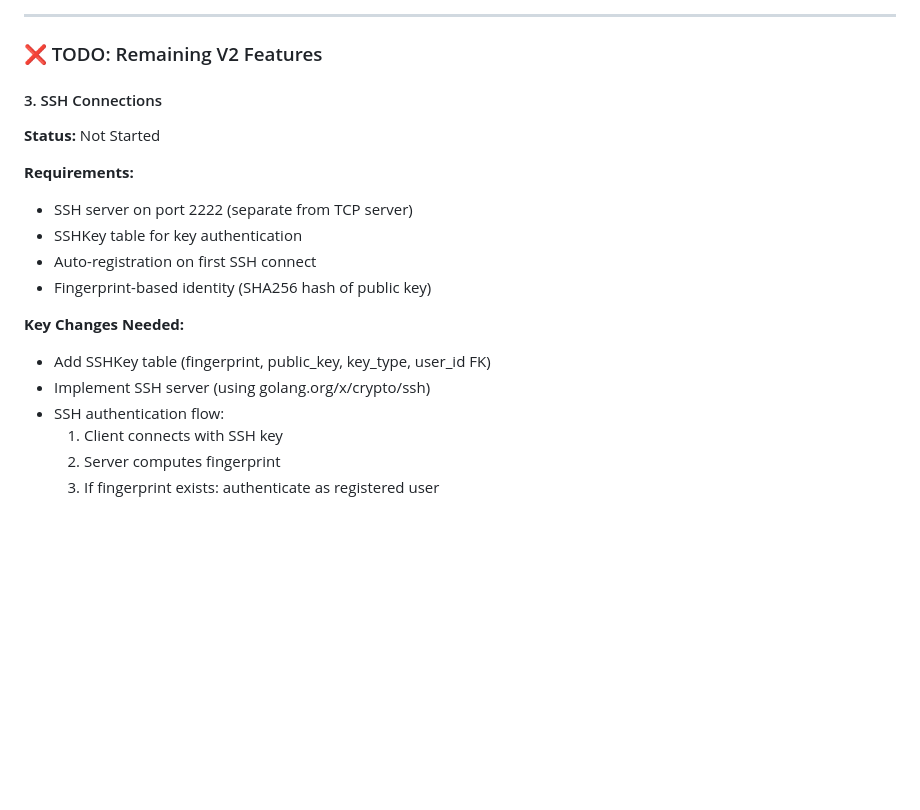
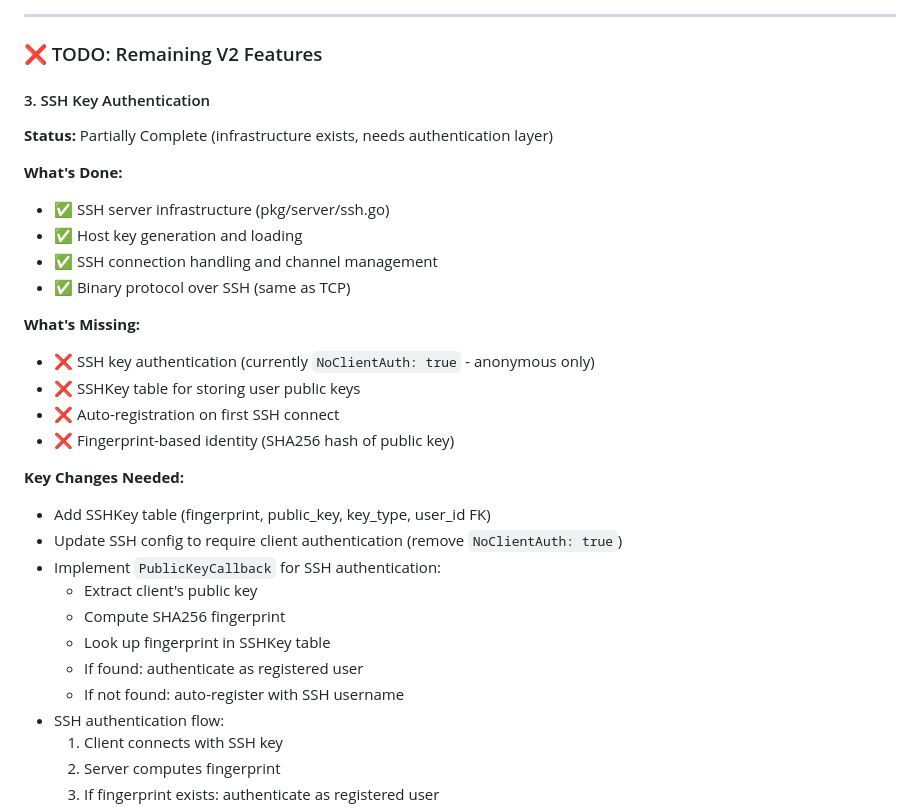
Before and after one commit to Aeolun/superchat, a Markdown page: docs/V2.md, the part around the change. GitHub-like rendering; blank space fills up the shorter version.

Commit message:
docs: clarify SSH authentication status in V2.md
SSH server infrastructure exists (pkg/server/ssh.go) but currently runs
in anonymous mode (NoClientAuth: true). For V2, need to add:
- SSH key authentication (PublicKeyCallback)
- SSHKey table and migration
- Fingerprint-based user lookup
- Auto-registration on first connect

Updated V2.md to show SSH as 'Partially Complete' with clear breakdown
of what's done (infrastructure) vs what's missing (authentication layer).

```diff
--- a/docs/V2.md
+++ b/docs/V2.md
@@ -48,18 +48,30 @@ V2 adds user registration, advanced channel management, and message editing whil
 
 ### ❌ TODO: Remaining V2 Features
 
-#### 3. SSH Connections
-**Status:** Not Started
+#### 3. SSH Key Authentication
+**Status:** Partially Complete (infrastructure exists, needs authentication layer)
 
-**Requirements:**
-- SSH server on port 2222 (separate from TCP server)
-- SSHKey table for key authentication
-- Auto-registration on first SSH connect
-- Fingerprint-based identity (SHA256 hash of public key)
+**What's Done:**
+- ✅ SSH server infrastructure (pkg/server/ssh.go)
+- ✅ Host key generation and loading
+- ✅ SSH connection handling and channel management
+- ✅ Binary protocol over SSH (same as TCP)
+
+**What's Missing:**
+- ❌ SSH key authentication (currently `NoClientAuth: true` - anonymous only)
+- ❌ SSHKey table for storing user public keys
+- ❌ Auto-registration on first SSH connect
+- ❌ Fingerprint-based identity (SHA256 hash of public key)
 
 **Key Changes Needed:**
 - Add SSHKey table (fingerprint, public_key, key_type, user_id FK)
-- Implement SSH server (using golang.org/x/crypto/ssh)
+- Update SSH config to require client authentication (remove `NoClientAuth: true`)
+- Implement `PublicKeyCallback` for SSH authentication:
+  - Extract client's public key
+  - Compute SHA256 fingerprint
+  - Look up fingerprint in SSHKey table
+  - If found: authenticate as registered user
+  - If not found: auto-register with SSH username
 - SSH authentication flow:
   1. Client connects with SSH key
   2. Server computes fingerprint
```
